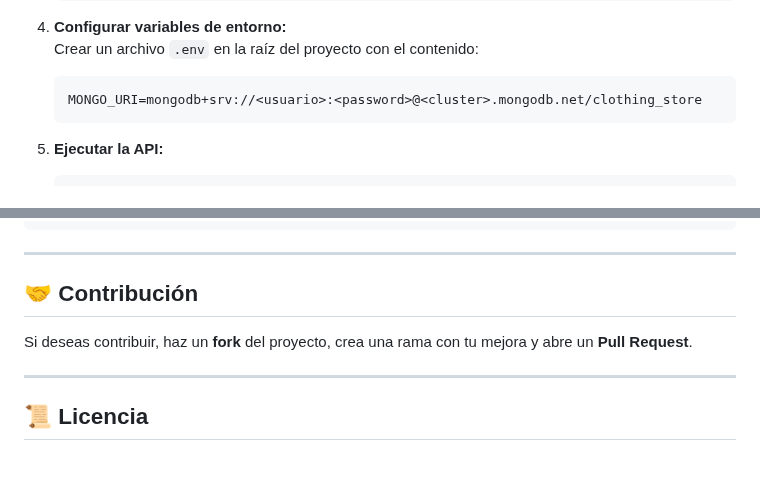
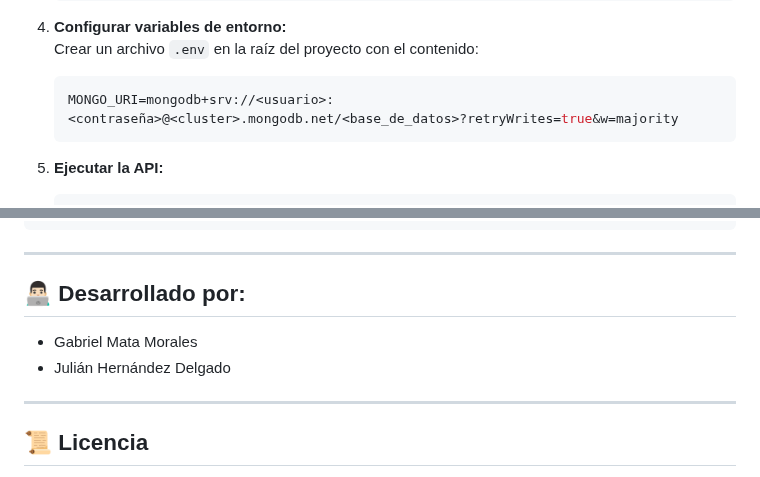
Before and after one commit to Gmata17/PROYECTO-GIB-HUB, a Markdown page: readme.md, 2 parts joined by grey strips. GitHub-like rendering.

Commit message:
Update readme.md
Cambios mejorando y resumiendo el README

````diff
--- a/readme.md
+++ b/readme.md
@@ -66,7 +66,7 @@ Incluye CRUD completo para todas las colecciones y reportes personalizados.
 4. **Configurar variables de entorno:**
    Crear un archivo `.env` en la raíz del proyecto con el contenido:
    ```env
-   MONGO_URI=mongodb+srv://<usuario>:<password>@<cluster>.mongodb.net/clothing_store
+   MONGO_URI=mongodb+srv://<usuario>:<contraseña>@<cluster>.mongodb.net/<base_de_datos>?retryWrites=true&w=majority
    ```
 
 5. **Ejecutar la API:**
@@ -137,9 +137,10 @@ Werkzeug==3.1.3
 
 ---
 
-## 🤝 Contribución
+## 👨🏻‍💻 Desarrollado por:
 
-Si deseas contribuir, haz un **fork** del proyecto, crea una rama con tu mejora y abre un **Pull Request**.
+- Gabriel Mata Morales
+- Julián Hernández Delgado
 
 ---
 
````
